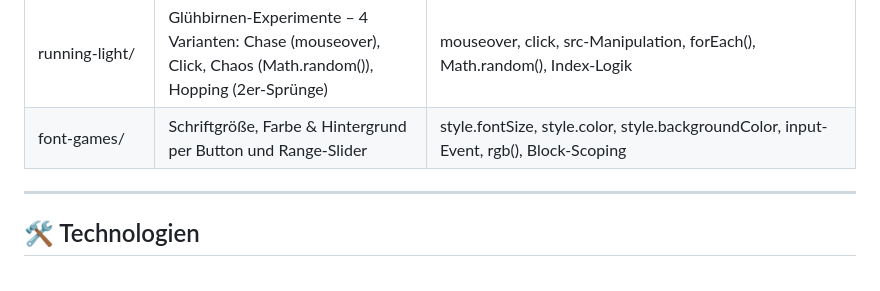
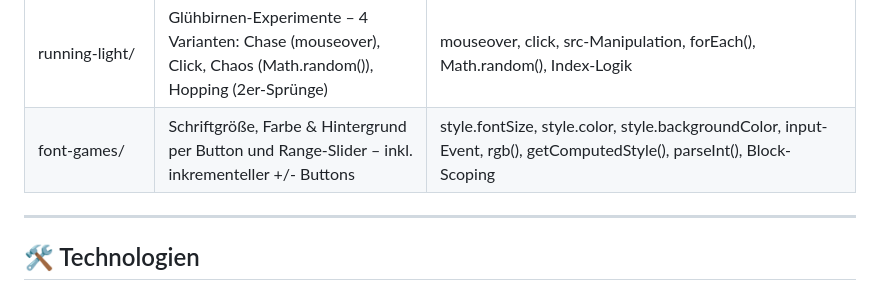
Before and after one commit to katharina-erfling/js_experiments, a Markdown page: README.md, the part around the change. Rendered like a GitHub page.

Commit message:
update font-games – inkrementelle Schriftgrößen-Buttons mit getComputedStyle

```diff
--- a/README.md
+++ b/README.md
@@ -68,7 +68,7 @@ Dieses Repo wächst mit – neue Experimente kommen regelmäßig dazu.
 | artikellaenge/ | CSS-Klasse per Textlänge | classList.add(), innerHTML.length, querySelector()-Kurzschreibweise, Guard Clauses |
 | buy-button/ | Button Toggle | disabled, Event Listener, querySelector(), gegenseitiges Aktivieren/Deaktivieren |
 | running-light/ | Glühbirnen-Experimente – 4 Varianten: Chase (mouseover), Click, Chaos (Math.random()), Hopping (2er-Sprünge) | mouseover, click, src-Manipulation, forEach(), Math.random(), Index-Logik |
-| font-games/ | Schriftgröße, Farbe & Hintergrund per Button und Range-Slider | style.fontSize, style.color, style.backgroundColor, input-Event, rgb(), Block-Scoping |
+| font-games/ | Schriftgröße, Farbe & Hintergrund per Button und Range-Slider – inkl. inkrementeller +/- Buttons | style.fontSize, style.color, style.backgroundColor, input-Event, rgb(), getComputedStyle(), parseInt(), Block-Scoping |
 
 ---
 
```
